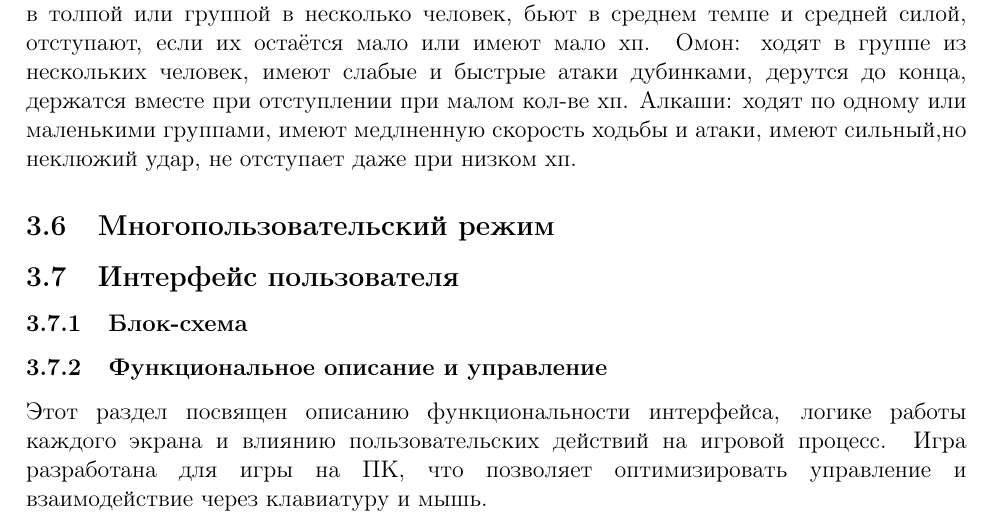
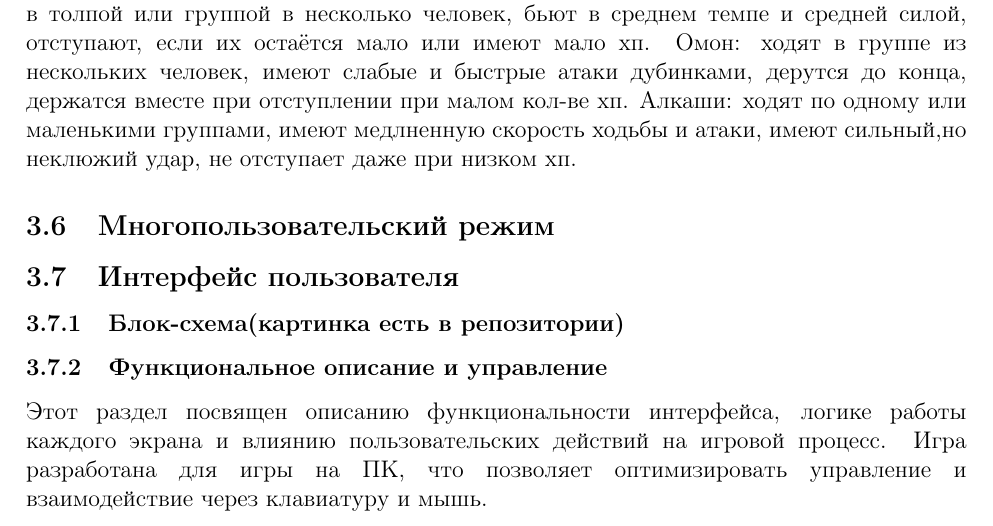
Before and after one commit to KiraMonev/DesignDocument, a LaTeX document (main.tex): part of page 9 of 13 before the commit and part of page 9 of 14 after it, cut so that both start at the same text. Compiled offline with pdfLaTeX.

Commit message:
Block-scheme

```diff
--- a/main.tex
+++ b/main.tex
@@ -237,4 +237,4 @@
             Искусственный интелект будет присущ различным противникам, в зависимости от их способностей и количества текущего здоровья, они будут по разному вести бой, убегать, взаимодействовать с предметами. Когда игрок вне поля зрения противника, то враги патрулируют местность или действуют согласно их роли и образа. Гопники: ходят в толпой или группой в несколько человек, бьют в среднем темпе и средней силой, отступают, если их остаётся мало или имеют мало хп. Омон: ходят в группе из нескольких человек, имеют слабые и быстрые атаки дубинками, дерутся до конца, держатся вместе при отступлении при малом кол-ве хп. Алкаши: ходят по одному или маленькими группами, имеют медлненную скорость ходьбы и атаки, имеют сильный,но неклюжий удар, не отступает даже при низком хп.
     \subsection{Многопользовательский режим}
     \subsection{Интерфейс пользователя}
-        \subsubsection{Блок-схема}
+        \subsubsection{Блок-схема(картинка есть в репозитории)}
@@ -241,3 +245,5 @@
+    \label{fig:enter-label}
+\end{figure}
         \subsubsection{Функциональное описание и управление}
         Этот раздел посвящен описанию функциональности интерфейса, логике работы каждого экрана и влиянию пользовательских действий на игровой процесс. Игра разработана для игры на ПК, что позволяет оптимизировать управление и взаимодействие через клавиатуру и мышь.
 
```
Also changed, not shown: main.tex (4 more changed lines).
